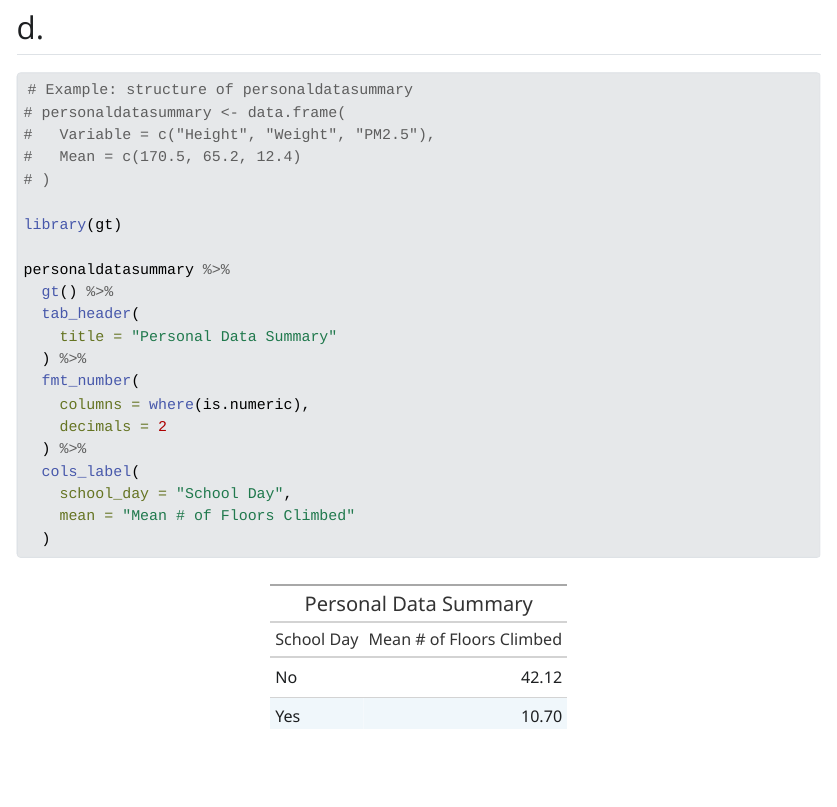
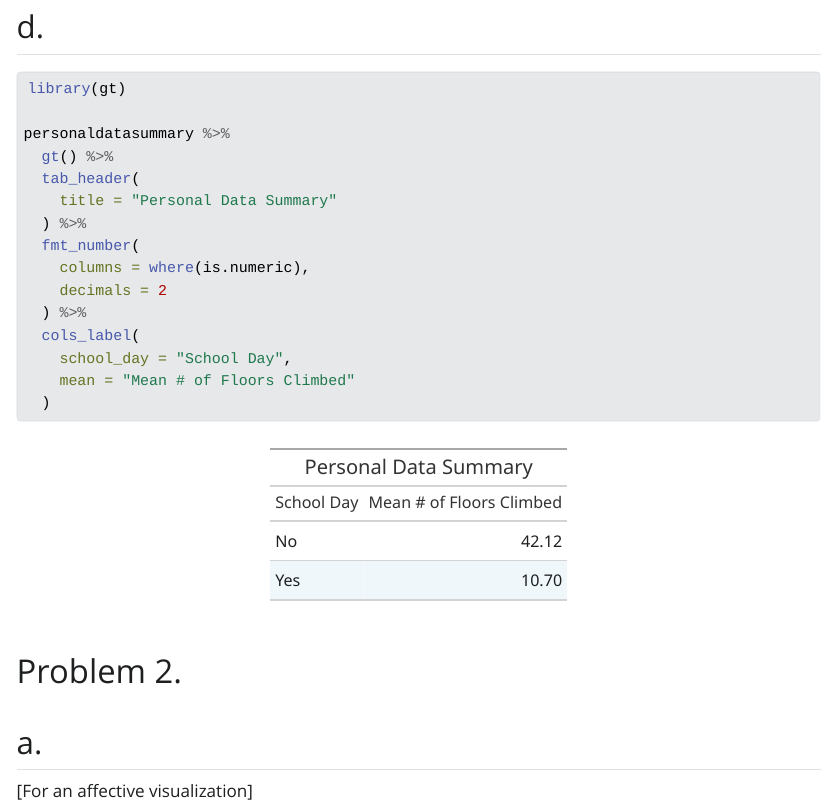
Before and after one commit to eckdogg/ENVS-193DS_homework-03, a Quarto document (code/homework3quarto.qmd): the page in a window 1100 px wide, from 2610 px down before the commit and from 2680 px down after it, so that both start at the same text. The pictures show the output file code/homework3quarto.html that the author committed with the source, opened offline; Quarto's library style sheets are replaced by a plain one without menus; long lines of code are wrapped.

````diff
--- a/code/homework3quarto.qmd
+++ b/code/homework3quarto.qmd
@@ -74,12 +76,6 @@
 ## d.
 
 ```{r}
-# Example: structure of personaldatasummary
-# personaldatasummary <- data.frame(
-#   Variable = c("Height", "Weight", "PM2.5"),
-#   Mean = c(170.5, 65.2, 12.4)
-# )
-
 library(gt)
 
 personaldatasummary %>%
@@ -96,3 +92,10 @@
     mean = "Mean # of Floors Climbed"
   )
 ```
+
+
+# Problem 2.
+
+## a.
+
+[For an affective visualization]
````
Also changed, not shown: code/homework3quarto.html, code/homework3quarto_files/figure-html/unnamed-chunk-2-1.png, code/homework3quarto_files/figure-html/unnamed-chunk-3-1.png, code/homework3quarto.qmd (2 more changed lines).
